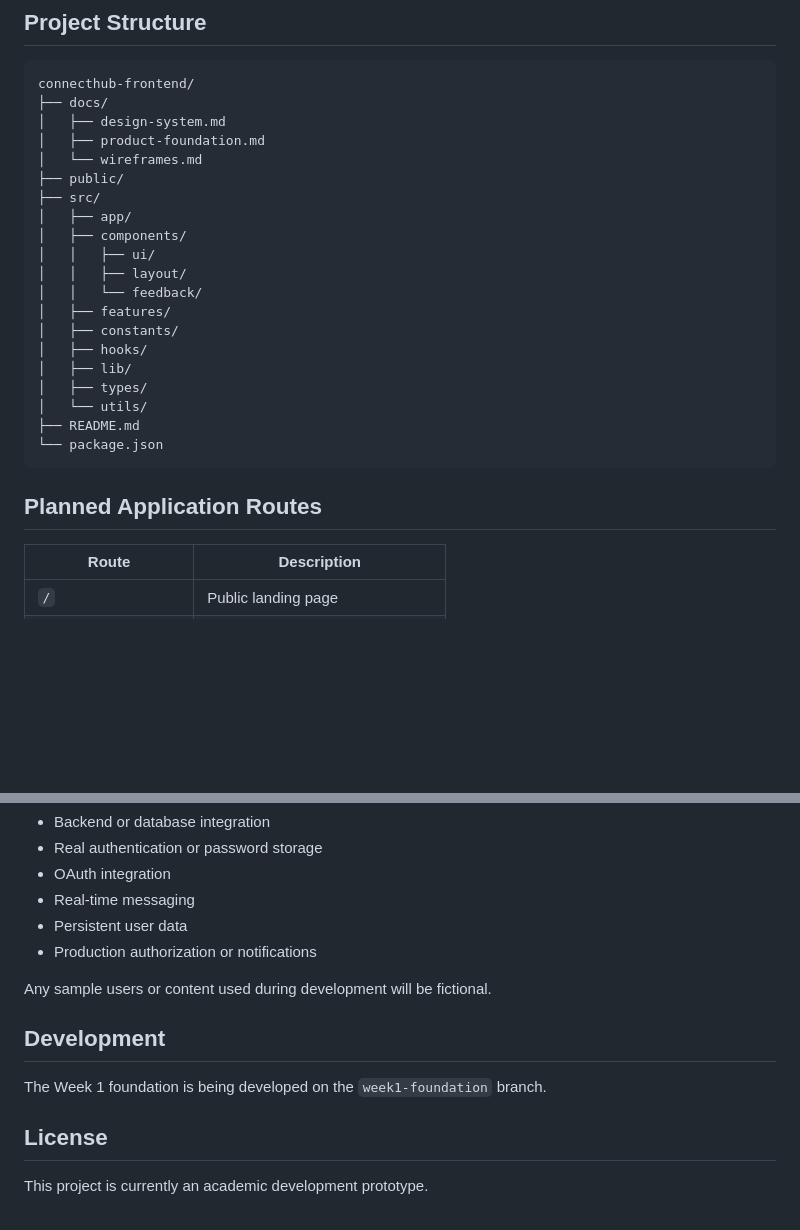
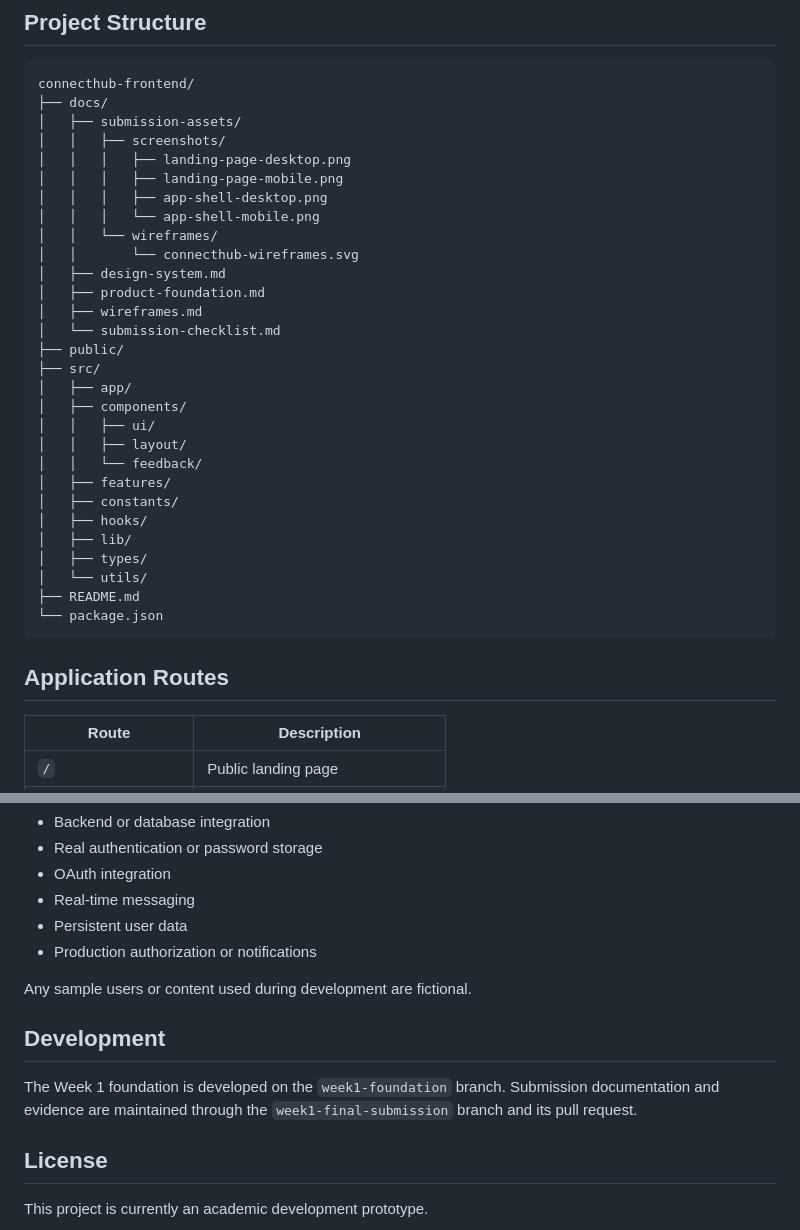
Before and after one commit to Ranjita431/ConnectHub, a Markdown page: README.md, 2 parts joined by grey strips. GitHub-like rendering; blank space fills up the shorter version.

````diff
--- a/README.md
+++ b/README.md
@@ -71,9 +71,18 @@ Open http://localhost:3000 in your browser.
 ```text
 connecthub-frontend/
 ├── docs/
+│   ├── submission-assets/
+│   │   ├── screenshots/
+│   │   │   ├── landing-page-desktop.png
+│   │   │   ├── landing-page-mobile.png
+│   │   │   ├── app-shell-desktop.png
+│   │   │   └── app-shell-mobile.png
+│   │   └── wireframes/
+│   │       └── connecthub-wireframes.svg
 │   ├── design-system.md
 │   ├── product-foundation.md
-│   └── wireframes.md
+│   ├── wireframes.md
+│   └── submission-checklist.md
 ├── public/
 ├── src/
 │   ├── app/
@@ -91,7 +100,7 @@ connecthub-frontend/
 └── package.json
 ```
 
-## Planned Application Routes
+## Application Routes
 
 | Route               | Description                     |
 | ------------------- | ------------------------------- |
@@ -138,11 +176,11 @@ The current phase does not include:
 - Persistent user data
 - Production authorization or notifications
 
-Any sample users or content used during development will be fictional.
+Any sample users or content used during development are fictional.
 
 ## Development
 
-The Week 1 foundation is being developed on the `week1-foundation` branch.
+The Week 1 foundation is developed on the `week1-foundation` branch. Submission documentation and evidence are maintained through the `week1-final-submission` branch and its pull request.
 
 ## License
 
````
Also changed, not shown: other parts of README.md (+30 -1 lines), docs/submission-checklist.md (+7 -0 lines), docs/submission-assets/screenshots/app-shell-desktop.png (added), docs/submission-assets/screenshots/app-shell-mobile.png (added), docs/submission-assets/screenshots/landing-page-desktop.png (added), docs/submission-assets/screenshots/landing-page-mobile.png (added), 1 other file.
